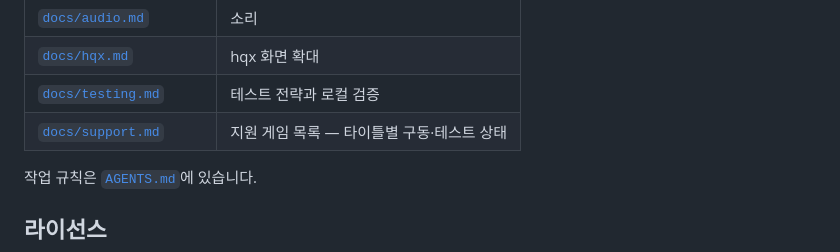
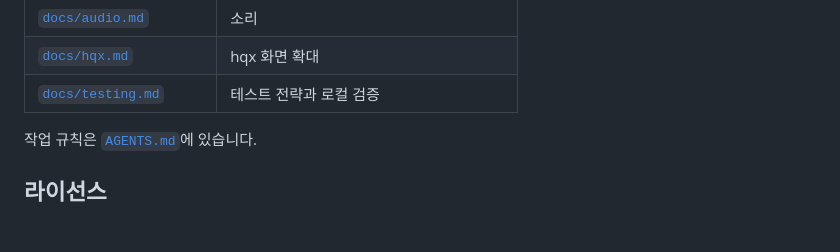
Before and after one commit to movingwoo/wfeature, a Markdown page: README.md, the part around the change. Rendered like a GitHub page; blank space fills up the shorter version.

Commit message:
Drop the documents table's row for a document that is gone
The support list was deleted with the rest of its references; this row in
README's index of documents was the one link left pointing at it.

```diff
--- a/README.md
+++ b/README.md
@@ -257,7 +257,6 @@ make test          # go test + Node 테스트
 | [`docs/audio.md`](docs/audio.md) | 소리 |
 | [`docs/hqx.md`](docs/hqx.md) | hqx 화면 확대 |
 | [`docs/testing.md`](docs/testing.md) | 테스트 전략과 로컬 검증 |
-| [`docs/support.md`](docs/support.md) | 지원 게임 목록 — 타이틀별 구동·테스트 상태 |
 
 작업 규칙은 [`AGENTS.md`](AGENTS.md)에 있습니다.
 
```
